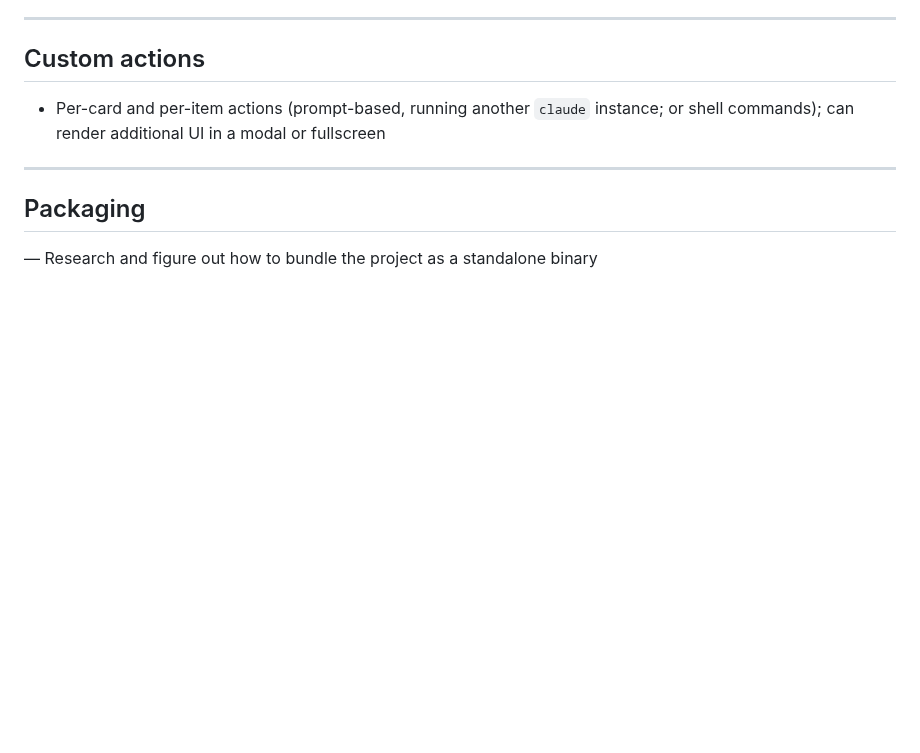
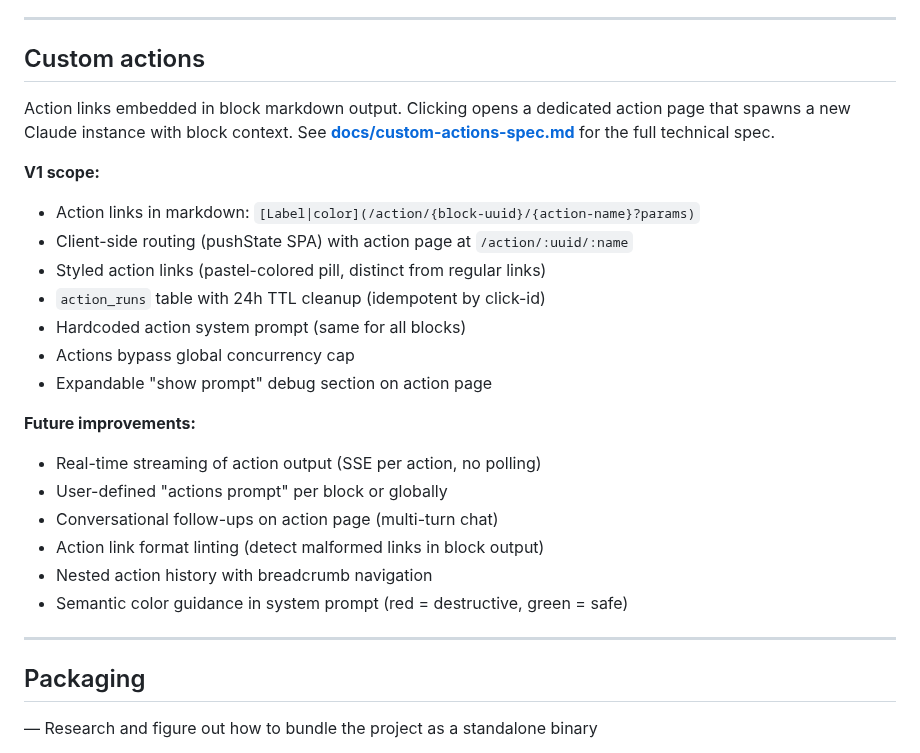
Before and after one commit to jiri-prokop-pb/floudeck, a Markdown page: TODO.md, the part around the change. GitHub-like rendering; blank space fills up the shorter version.

Commit message:
Add custom actions technical spec and update TODO
Co-Authored-By: Claude Opus 4.6 (1M context) <noreply@anthropic.com>

```diff
--- a/TODO.md
+++ b/TODO.md
@@ -28,7 +28,24 @@
 
 ## Custom actions
 
-- Per-card and per-item actions (prompt-based, running another `claude` instance; or shell commands); can render additional UI in a modal or fullscreen
+Action links embedded in block markdown output. Clicking opens a dedicated action page that spawns a new Claude instance with block context. See **[docs/custom-actions-spec.md](docs/custom-actions-spec.md)** for the full technical spec.
+
+**V1 scope:**
+- Action links in markdown: `[Label|color](/action/{block-uuid}/{action-name}?params)`
+- Client-side routing (pushState SPA) with action page at `/action/:uuid/:name`
+- Styled action links (pastel-colored pill, distinct from regular links)
+- `action_runs` table with 24h TTL cleanup (idempotent by click-id)
+- Hardcoded action system prompt (same for all blocks)
+- Actions bypass global concurrency cap
+- Expandable "show prompt" debug section on action page
+
+**Future improvements:**
+- Real-time streaming of action output (SSE per action, no polling)
+- User-defined "actions prompt" per block or globally
+- Conversational follow-ups on action page (multi-turn chat)
+- Action link format linting (detect malformed links in block output)
+- Nested action history with breadcrumb navigation
+- Semantic color guidance in system prompt (red = destructive, green = safe)
 
 ---
 
```
Also changed, not shown: docs/custom-actions-spec.md (added, +136 -0 lines).
